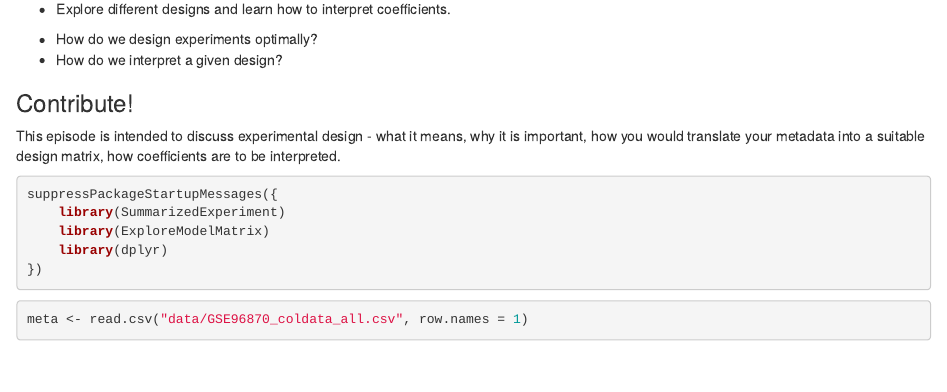
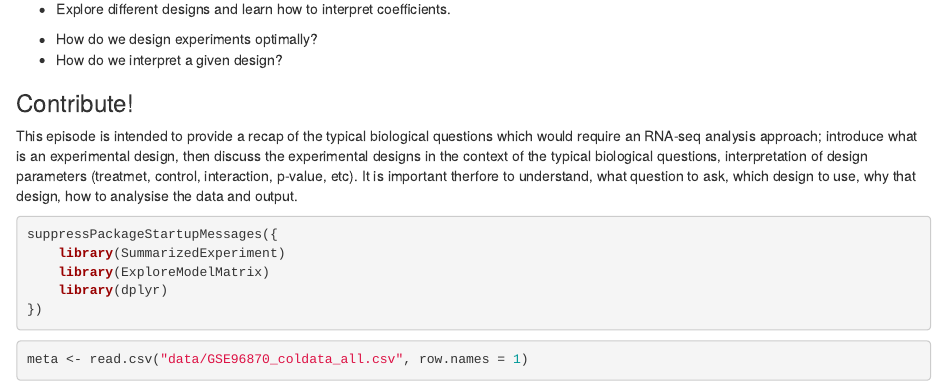
Before and after one commit to carpentries-incubator/bioc-rnaseq, an R Markdown document (episodes/03-experimental-design.Rmd): the page in a window 1100 px wide, from 150 px down. Rendered offline with R 4.5, knitr and Pandoc, with nearby package versions; some code elsewhere in the file could not run offline.

Commit message:
Update 03-experimental-design.Rmd

```diff
--- a/episodes/03-experimental-design.Rmd
+++ b/episodes/03-experimental-design.Rmd
@@ -32,10 +32,8 @@ source("download_data.R")
 
 ### Contribute!
 
-This episode is intended to discuss experimental design - what it means,
-why it is important, how you would translate your metadata into a suitable
-design matrix, how coefficients are to be interpreted.
-
+This episode is intended to provide a recap of the typical biological questions which would require an RNA-seq analysis approach; introduce what is an experimental design, then discuss the experimental designs in the context of the typical biological questions, interpretation of design parameters (treatmet, control, interaction, p-value, etc).
+It is important therfore to understand, what question to ask, which design to use, why that design, how to analysise the data and output.
 
 ::::::::::::::::::::::::::::::::::::::::::::::::::
 
```
